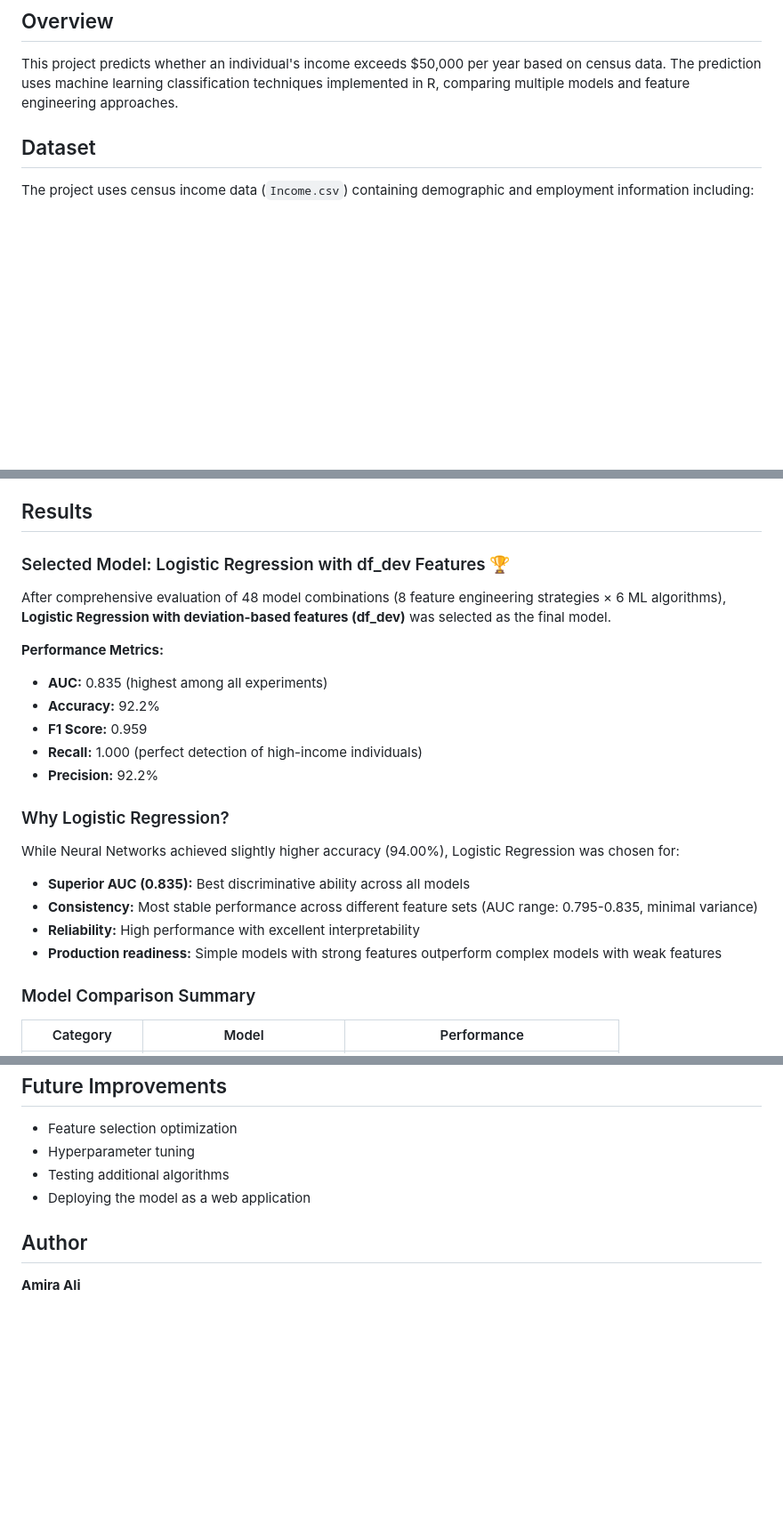
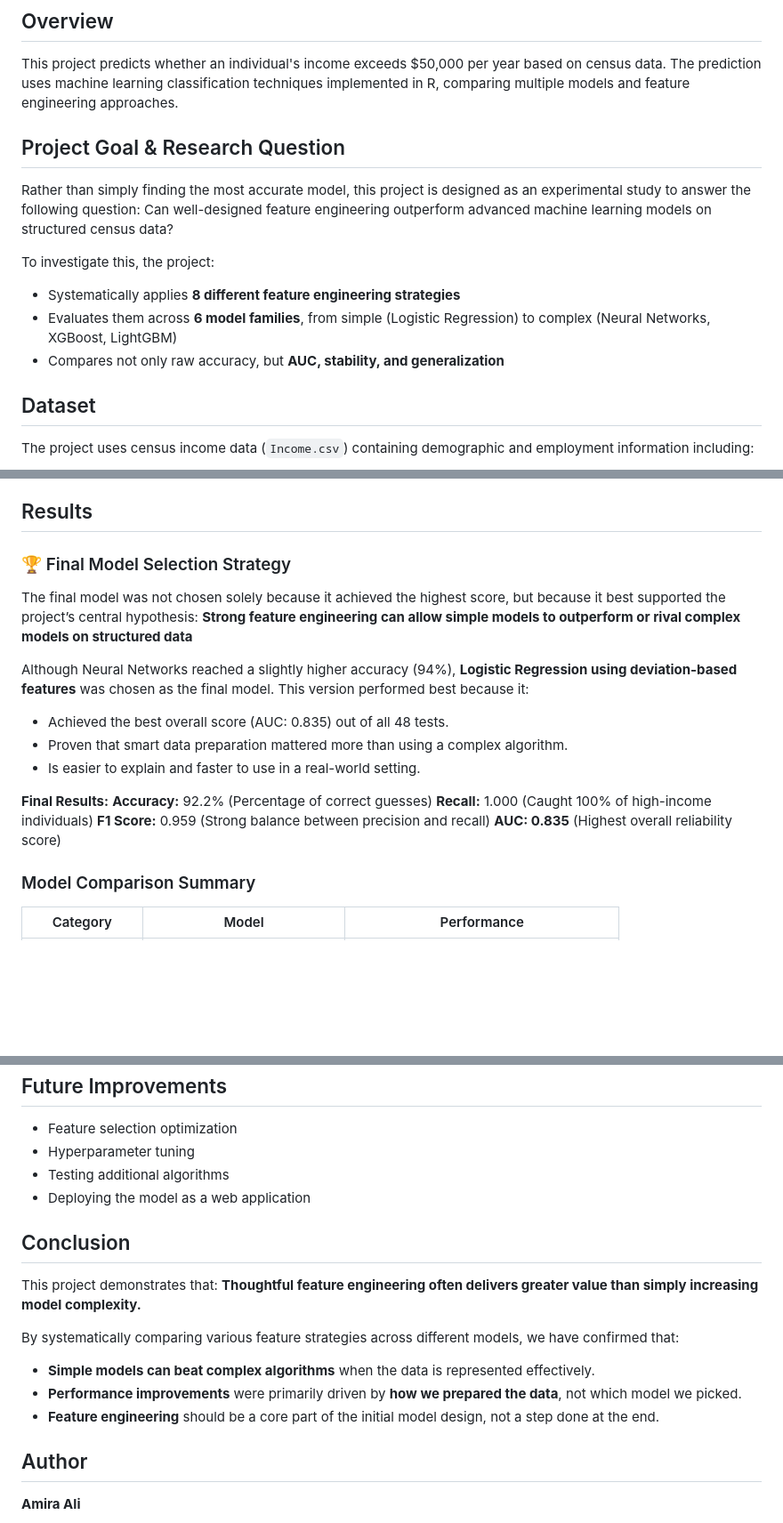
Before and after one commit to Amira-Ali/Income-Prediction-50k, a Markdown page: README.md, 3 parts joined by grey strips. Shown at 89% size. Drawn GitHub-style; blank space fills up the shorter version.

Commit message:
Update README.md
Clarified the core idea of the project
Added Conclusion

```diff
--- a/README.md
+++ b/README.md
@@ -2,6 +2,15 @@
 
 ## Overview
 This project predicts whether an individual's income exceeds $50,000 per year based on census data. The prediction uses machine learning classification techniques implemented in R, comparing multiple models and feature engineering approaches.
+
+## Project Goal & Research Question
+Rather than simply finding the most accurate model, this project is designed as an experimental study to answer the following question:
+Can well-designed feature engineering outperform advanced machine learning models on structured census data?
+
+To investigate this, the project:
+- Systematically applies **8 different feature engineering strategies**
+- Evaluates them across **6 model families**, from simple (Logistic Regression) to complex (Neural Networks, XGBoost, LightGBM)
+- Compares not only raw accuracy, but **AUC, stability, and generalization**
 
 ## Dataset
 The project uses census income data (`Income.csv`) containing demographic and employment information including:
@@ -89,24 +98,20 @@ The `run_all.R` script will:
 
 ## Results
 
-### Selected Model: Logistic Regression with df_dev Features 🏆
+### 🏆 Final Model Selection Strategy
+The final model was not chosen solely because it achieved the highest score, but because it best supported the project’s central hypothesis:
+**Strong feature engineering can allow simple models to outperform or rival complex models on structured data**
 
-After comprehensive evaluation of 48 model combinations (8 feature engineering strategies × 6 ML algorithms), **Logistic Regression with deviation-based features (df_dev)** was selected as the final model.
+Although Neural Networks reached a slightly higher accuracy (94%), **Logistic Regression using deviation-based features** was chosen as the final model. This version performed best because it:
+- Achieved the best overall score (AUC: 0.835) out of all 48 tests.
+- Proven that smart data preparation mattered more than using a complex algorithm.
+- Is easier to explain and faster to use in a real-world setting.
 
-**Performance Metrics:**
-- **AUC:** 0.835 (highest among all experiments)
-- **Accuracy:** 92.2%
-- **F1 Score:** 0.959
-- **Recall:** 1.000 (perfect detection of high-income individuals)
-- **Precision:** 92.2%
-
-### Why Logistic Regression?
-
-While Neural Networks achieved slightly higher accuracy (94.00%), Logistic Regression was chosen for:
-- **Superior AUC (0.835):** Best discriminative ability across all models
-- **Consistency:** Most stable performance across different feature sets (AUC range: 0.795-0.835, minimal variance)
-- **Reliability:** High performance with excellent interpretability
-- **Production readiness:** Simple models with strong features outperform complex models with weak features
+**Final Results:**
+**Accuracy:** 92.2% (Percentage of correct guesses)
+**Recall:** 1.000 (Caught 100% of high-income individuals)
+**F1 Score:** 0.959 (Strong balance between precision and recall)
+**AUC: 0.835** (Highest overall reliability score)
 
 ### Model Comparison Summary
 
@@ -135,6 +140,16 @@ While Neural Networks achieved slightly higher accuracy (94.00%), Logistic Regre
 - Testing additional algorithms
 - Deploying the model as a web application
 
+## Conclusion
+This project demonstrates that:
+**Thoughtful feature engineering often delivers greater value than simply increasing model complexity.**
+
+By systematically comparing various feature strategies across different models, we have confirmed that:
+- **Simple models can beat complex algorithms** when the data is represented effectively.
+- **Performance improvements** were primarily driven by **how we prepared the data**, not which model we picked.
+- **Feature engineering** should be a core part of the initial model design, not a step done at the end.
+
+
 ## Author
 **Amira Ali**
 - GitHub: [@Amira-Ali](https://github.com/Amira-Ali)
```
